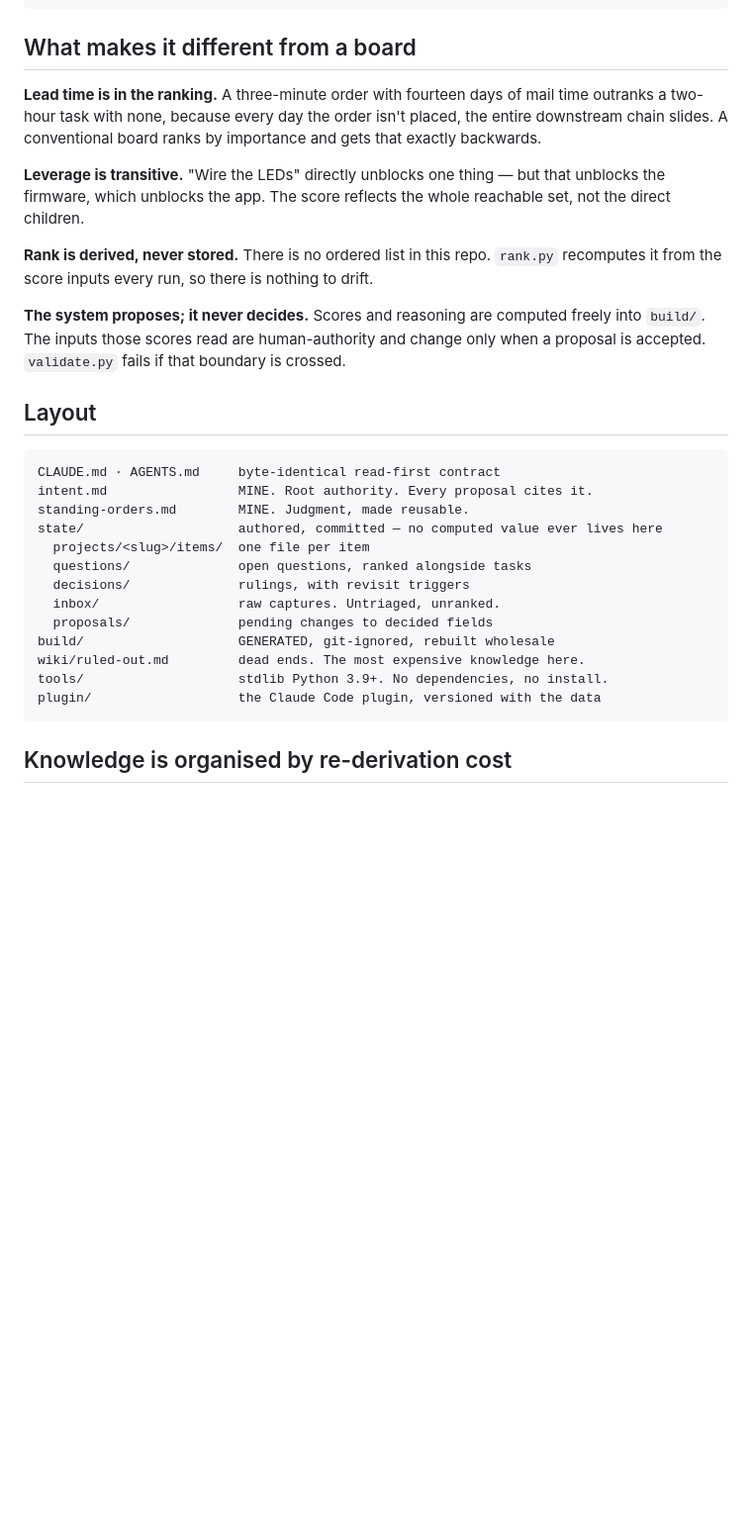
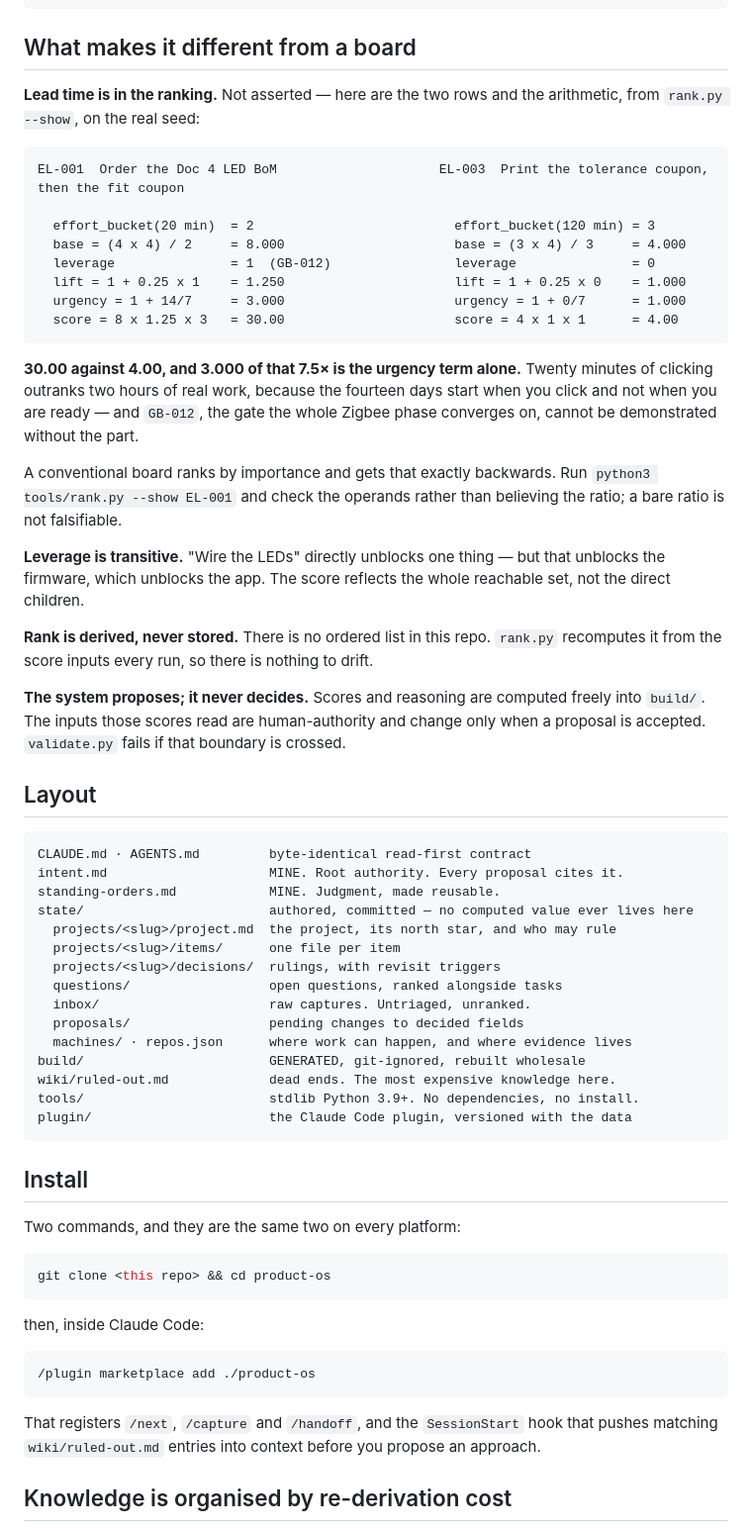
Before and after one commit to hooterjackson/product-os, a Markdown page: README.md, the part around one of its changes. Shown at 99% size. Drawn GitHub-style; blank space fills up the shorter version.

````diff
--- a/README.md
+++ b/README.md
@@ -14,10 +14,28 @@ python3 tools/validate.py           # is this repo internally consistent?
 
 ## What makes it different from a board
 
-**Lead time is in the ranking.** A three-minute order with fourteen days of mail time
-outranks a two-hour task with none, because every day the order isn't placed, the
-entire downstream chain slides. A conventional board ranks by importance and gets that
-exactly backwards.
+**Lead time is in the ranking.** Not asserted — here are the two rows and the
+arithmetic, from `rank.py --show`, on the real seed:
+
+```
+EL-001  Order the Doc 4 LED BoM                     EL-003  Print the tolerance coupon, then the fit coupon
+
+  effort_bucket(20 min)  = 2                          effort_bucket(120 min) = 3
+  base = (4 x 4) / 2     = 8.000                      base = (3 x 4) / 3     = 4.000
+  leverage               = 1  (GB-012)                leverage               = 0
+  lift = 1 + 0.25 x 1    = 1.250                      lift = 1 + 0.25 x 0    = 1.000
+  urgency = 1 + 14/7     = 3.000                      urgency = 1 + 0/7      = 1.000
+  score = 8 x 1.25 x 3   = 30.00                      score = 4 x 1 x 1      = 4.00
+```
+
+**30.00 against 4.00, and 3.000 of that 7.5× is the urgency term alone.** Twenty
+minutes of clicking outranks two hours of real work, because the fourteen days
+start when you click and not when you are ready — and `GB-012`, the gate the whole
+Zigbee phase converges on, cannot be demonstrated without the part.
+
+A conventional board ranks by importance and gets that exactly backwards. Run
+`python3 tools/rank.py --show EL-001` and check the operands rather than
+believing the ratio; a bare ratio is not falsifiable.
 
 **Leverage is transitive.** "Wire the LEDs" directly unblocks one thing — but that
 unblocks the firmware, which unblocks the app. The score reflects the whole reachable
@@ -33,20 +51,40 @@ proposal is accepted. `validate.py` fails if that boundary is crossed.
 ## Layout
 
 ```
-CLAUDE.md · AGENTS.md     byte-identical read-first contract
-intent.md                 MINE. Root authority. Every proposal cites it.
-standing-orders.md        MINE. Judgment, made reusable.
-state/                    authored, committed — no computed value ever lives here
-  projects/<slug>/items/  one file per item
-  questions/              open questions, ranked alongside tasks
-  decisions/              rulings, with revisit triggers
-  inbox/                  raw captures. Untriaged, unranked.
-  proposals/              pending changes to decided fields
-build/                    GENERATED, git-ignored, rebuilt wholesale
-wiki/ruled-out.md         dead ends. The most expensive knowledge here.
-tools/                    stdlib Python 3.9+. No dependencies, no install.
-plugin/                   the Claude Code plugin, versioned with the data
+CLAUDE.md · AGENTS.md         byte-identical read-first contract
+intent.md                     MINE. Root authority. Every proposal cites it.
+standing-orders.md            MINE. Judgment, made reusable.
+state/                        authored, committed — no computed value ever lives here
+  projects/<slug>/project.md  the project, its north star, and who may rule
+  projects/<slug>/items/      one file per item
+  projects/<slug>/decisions/  rulings, with revisit triggers
+  questions/                  open questions, ranked alongside tasks
+  inbox/                      raw captures. Untriaged, unranked.
+  proposals/                  pending changes to decided fields
+  machines/ · repos.json      where work can happen, and where evidence lives
+build/                        GENERATED, git-ignored, rebuilt wholesale
+wiki/ruled-out.md             dead ends. The most expensive knowledge here.
+tools/                        stdlib Python 3.9+. No dependencies, no install.
+plugin/                       the Claude Code plugin, versioned with the data
 ```
+
+## Install
+
+Two commands, and they are the same two on every platform:
+
+```bash
+git clone <this repo> && cd product-os
+```
+
+then, inside Claude Code:
+
+```
+/plugin marketplace add ./product-os
+```
+
+That registers `/next`, `/capture` and `/handoff`, and the `SessionStart` hook
+that pushes matching `wiki/ruled-out.md` entries into context before you propose
+an approach.
 
 ## Knowledge is organised by re-derivation cost
 
````
Also changed, not shown: other parts of README.md (+17 -3 lines), GOAL.md (+22 -6 lines).
